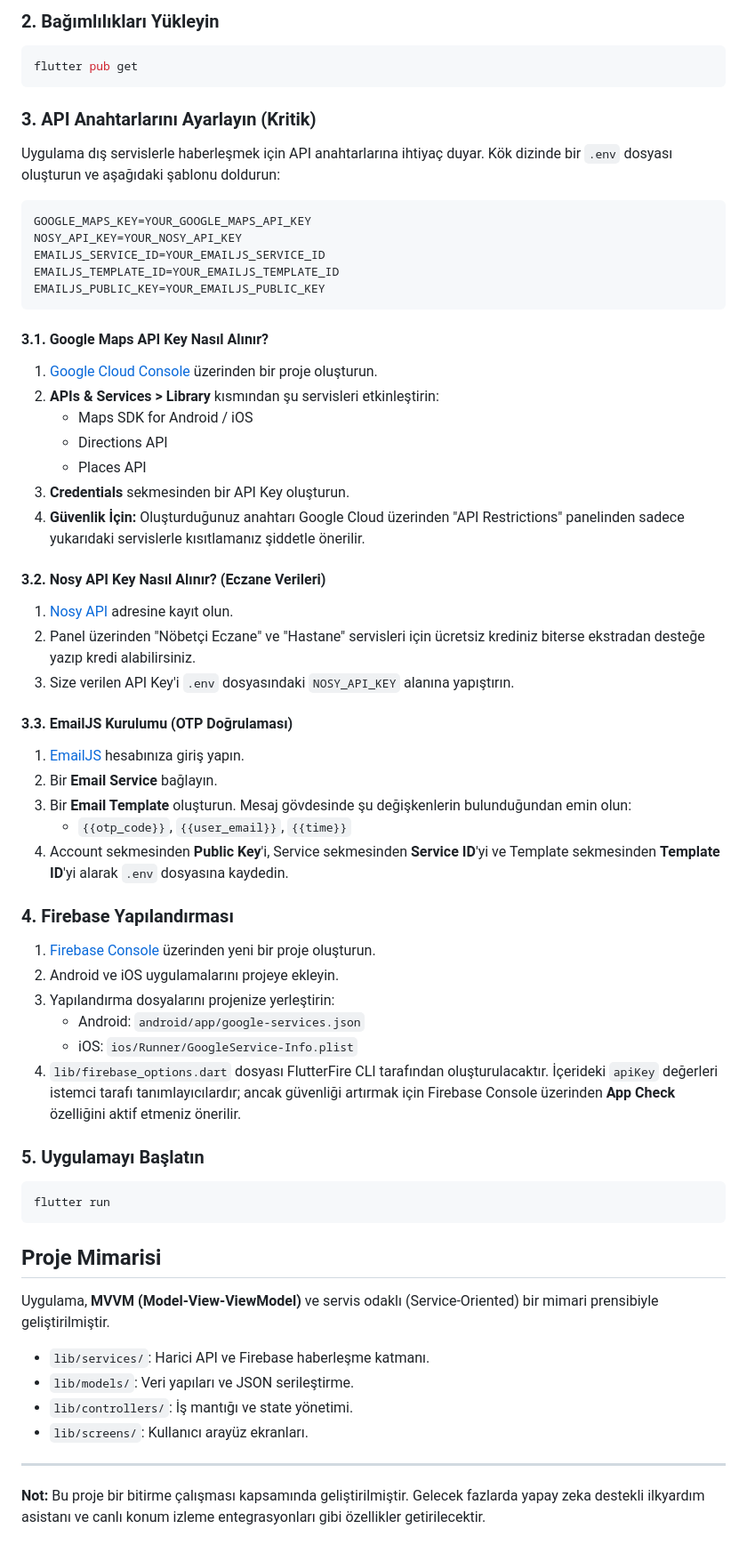
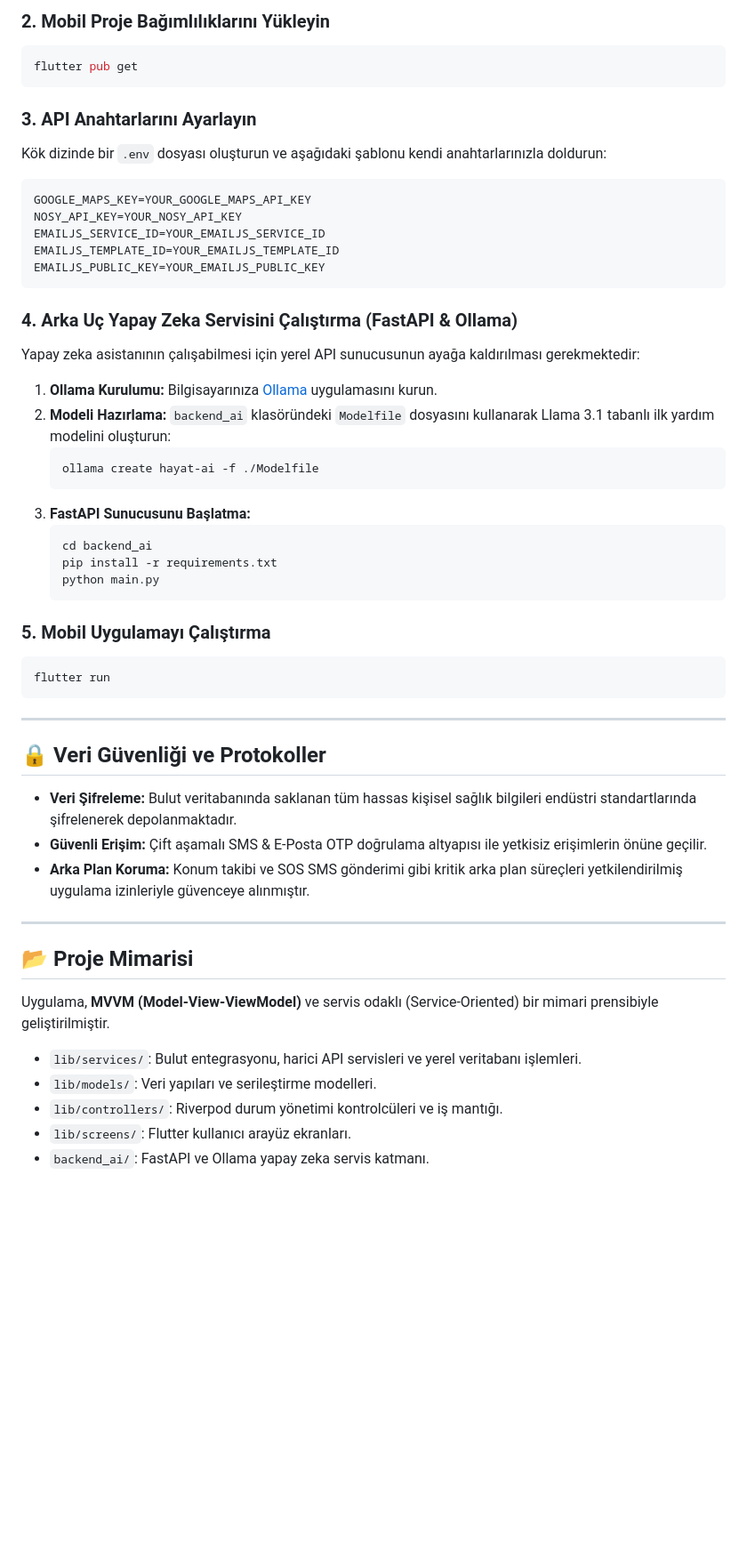
Before and after one commit to cprsoft/HayatEli_Mobil_Project, a Markdown page: README.md, the part around one of its changes. Shown at 89% size. GitHub-like rendering; blank space fills up the shorter version.

Commit message:
README.md güncellendi.

````diff
--- a/README.md
+++ b/README.md
@@ -29,13 +60,12 @@ cd hayat_eli_mobil_uygulamasi
 ```
 
-### 2. Bağımlılıkları Yükleyin
+### 2. Mobil Proje Bağımlılıklarını Yükleyin
 ```bash
 flutter pub get
 ```
 
-### 3. API Anahtarlarını Ayarlayın (Kritik)
-Uygulama dış servislerle haberleşmek için API anahtarlarına ihtiyaç duyar. Kök dizinde bir `.env` dosyası oluşturun ve aşağıdaki şablonu doldurun:
-
+### 3. API Anahtarlarını Ayarlayın
+Kök dizinde bir `.env` dosyası oluşturun ve aşağıdaki şablonu kendi anahtarlarınızla doldurun:
 ```env
 GOOGLE_MAPS_KEY=YOUR_GOOGLE_MAPS_API_KEY
 NOSY_API_KEY=YOUR_NOSY_API_KEY
@@ -44,48 +74,42 @@ EMAILJS_TEMPLATE_ID=YOUR_EMAILJS_TEMPLATE_ID
 EMAILJS_PUBLIC_KEY=YOUR_EMAILJS_PUBLIC_KEY
 ```
 
-#### 3.1. Google Maps API Key Nasıl Alınır?
-1. [Google Cloud Console](https://console.cloud.google.com/) üzerinden bir proje oluşturun.
-2. **APIs & Services > Library** kısmından şu servisleri etkinleştirin:
-   - Maps SDK for Android / iOS
-   - Directions API
-   - Places API
-3. **Credentials** sekmesinden bir API Key oluşturun.
-4. **Güvenlik İçin:** Oluşturduğunuz anahtarı Google Cloud üzerinden "API Restrictions" panelinden sadece yukarıdaki servislerle kısıtlamanız şiddetle önerilir.
+### 4. Arka Uç Yapay Zeka Servisini Çalıştırma (FastAPI & Ollama)
+Yapay zeka asistanının çalışabilmesi için yerel API sunucusunun ayağa kaldırılması gerekmektedir:
 
-#### 3.2. Nosy API Key Nasıl Alınır? (Eczane Verileri)
-1. [Nosy API](https://nosyapi.com/) adresine kayıt olun.
-2. Panel üzerinden "Nöbetçi Eczane" ve "Hastane" servisleri için ücretsiz krediniz biterse ekstradan desteğe yazıp kredi alabilirsiniz.
-3. Size verilen API Key'i `.env` dosyasındaki `NOSY_API_KEY` alanına yapıştırın.
+1.  **Ollama Kurulumu:** Bilgisayarınıza [Ollama](https://ollama.com) uygulamasını kurun.
+2.  **Modeli Hazırlama:** `backend_ai` klasöründeki `Modelfile` dosyasını kullanarak Llama 3.1 tabanlı ilk yardım modelini oluşturun:
+    ```bash
+    ollama create hayat-ai -f ./Modelfile
+    ```
+3.  **FastAPI Sunucusunu Başlatma:**
+    ```bash
+    cd backend_ai
+    pip install -r requirements.txt
+    python main.py
+    ```
 
-#### 3.3. EmailJS Kurulumu (OTP Doğrulaması)
-1. [EmailJS](https://www.emailjs.com/) hesabınıza giriş yapın.
-2. Bir **Email Service** bağlayın.
-3. Bir **Email Template** oluşturun. Mesaj gövdesinde şu değişkenlerin bulunduğundan emin olun:
-   - `{{otp_code}}`, `{{user_email}}`, `{{time}}`
-4. Account sekmesinden **Public Key**'i, Service sekmesinden **Service ID**'yi ve Template sekmesinden **Template ID**'yi alarak `.env` dosyasına kaydedin.
-
-### 4. Firebase Yapılandırması
-1. [Firebase Console](https://console.firebase.google.com/) üzerinden yeni bir proje oluşturun.
-2. Android ve iOS uygulamalarını projeye ekleyin.
-3. Yapılandırma dosyalarını projenize yerleştirin:
-   - Android: `android/app/google-services.json`
-   - iOS: `ios/Runner/GoogleService-Info.plist`
-4. `lib/firebase_options.dart` dosyası FlutterFire CLI tarafından oluşturulacaktır. İçerideki `apiKey` değerleri istemci tarafı tanımlayıcılardır; ancak güvenliği artırmak için Firebase Console üzerinden **App Check** özelliğini aktif etmeniz önerilir.
-
-### 5. Uygulamayı Başlatın
+### 5. Mobil Uygulamayı Çalıştırma
 ```bash
 flutter run
 ```
 
-## Proje Mimarisi
+---
+
+## 🔒 Veri Güvenliği ve Protokoller
+
+*   **Veri Şifreleme:** Bulut veritabanında saklanan tüm hassas kişisel sağlık bilgileri endüstri standartlarında şifrelenerek depolanmaktadır.
+*   **Güvenli Erişim:** Çift aşamalı SMS & E-Posta OTP doğrulama altyapısı ile yetkisiz erişimlerin önüne geçilir.
+*   **Arka Plan Koruma:** Konum takibi ve SOS SMS gönderimi gibi kritik arka plan süreçleri yetkilendirilmiş uygulama izinleriyle güvenceye alınmıştır.
+
+---
+
+## 📂 Proje Mimarisi
 
 Uygulama, **MVVM (Model-View-ViewModel)** ve servis odaklı (Service-Oriented) bir mimari prensibiyle geliştirilmiştir.
 
-- `lib/services/`: Harici API ve Firebase haberleşme katmanı.
-- `lib/models/`: Veri yapıları ve JSON serileştirme.
-- `lib/controllers/`: İş mantığı ve state yönetimi.
-- `lib/screens/`: Kullanıcı arayüz ekranları.
-
----
-**Not:** Bu proje bir bitirme çalışması kapsamında geliştirilmiştir. Gelecek fazlarda yapay zeka destekli ilkyardım asistanı ve canlı konum izleme entegrasyonları gibi özellikler getirilecektir.
+*   `lib/services/`: Bulut entegrasyonu, harici API servisleri ve yerel veritabanı işlemleri.
+*   `lib/models/`: Veri yapıları ve serileştirme modelleri.
+*   `lib/controllers/`: Riverpod durum yönetimi kontrolcüleri ve iş mantığı.
+*   `lib/screens/`: Flutter kullanıcı arayüz ekranları.
+*   `backend_ai/`: FastAPI ve Ollama yapay zeka servis katmanı.
````
Also changed, not shown: other parts of README.md (+47 -16 lines).
